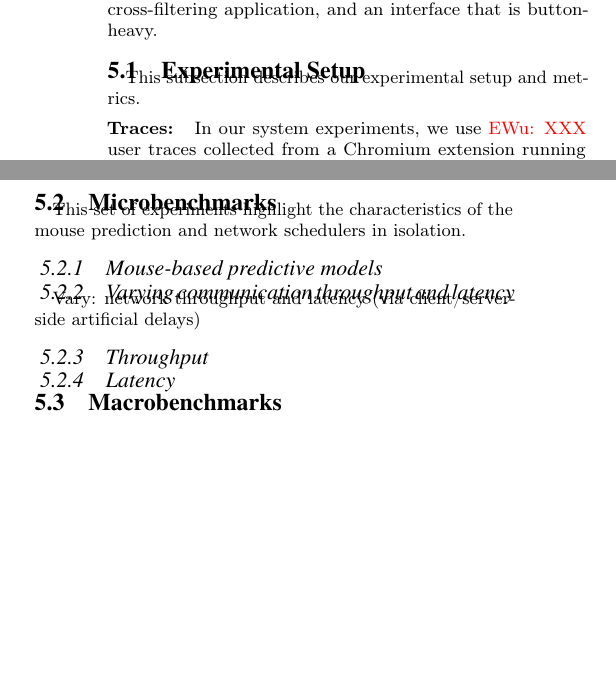
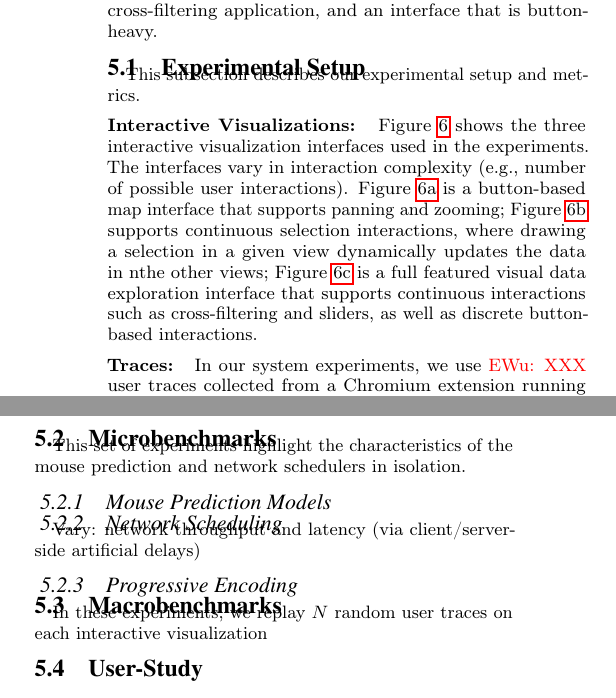
Before and after one commit to Ultra-Seven/newStream, a LaTeX document (docs/vldb17/main.tex, which reads docs/vldb17/content/experiments.tex): two parts of the columns of page 5 of 6, joined at a grey line, cut so that both start at the same text, the shorter picture padded with empty space. Compiled offline with pdfLaTeX.

Commit message:
exp setup

```diff
--- a/docs/vldb17/content/experiments.tex
+++ b/docs/vldb17/content/experiments.tex
@@ -9,7 +26,17 @@ We run a series of micro and end-to-end system experiments to understand the per
+  \caption{Interactive visualization designs that vary in interaction complexity.
+  Simple map visualization with 9 possible button-based interactions (a), cross filter visualization with two continuous sliders (b),
+Tableau-like interface with XXX possible interactions (c).}
+
+  \label{f:interfaces}
+\end{figure*}
+
 
 
 \subsection{Experimental Setup}
 This subsection describes our experimental setup and metrics.
+
+\stitle{Interactive Visualizations: }
+Figure~\ref{f:interfaces} shows the three interactive visualization interfaces used in the experiments.  The interfaces vary in interaction complexity (e.g., number of possible user interactions).  Figure~\ref{f:vis_map} is a button-based map interface that supports panning and zooming;  Figure~\ref{f:vis_xfilter} supports continuous selection interactions, where drawing a selection in a given view dynamically updates the data in nthe other views; Figure~\ref{f:vis_tableau} is a full featured visual data exploration interface that supports continuous interactions such as cross-filtering and sliders, as well as discrete button-based interactions.
 
 \stitle{Traces: }
 In our system experiments, we use \ewu{XXX} user traces collected from a Chromium extension running on the authors' browsers.  These traces were collected over the span of \ewu{XXX} weeks for all webpages that the authors browser.  The trace tracks mouse events (e.g., click, move, drag), as well as the type of page element that the user interacted with.
@@ -38,18 +65,15 @@ In addition to reporting standard mouse prediction accuracy on the user traces,
 
 This set of experiments highlight the characteristics of the mouse prediction and network schedulers in isolation.
 
-\subsubsection{Mouse-based predictive models}
+\subsubsection{Mouse Prediction Models}
 
-\subsubsection{Varying communication throughput and latency}
-\label{sec:experiments:inc}
+\subsubsection{Network Scheduling}
 
 Vary: network throughput and latency (via client/server-side artificial delays)
 
-\subsubsection{Throughput}
-
-\subsubsection{Latency}
-
+\subsubsection{Progressive Encoding}
 
 \subsection{Macrobenchmarks}
+In these experiments, we replay $N$ random user traces on each interactive visualization
 
 \subsection{User-Study}
```
Also changed, not shown: docs/vldb17/content/experiments.tex (17 more changed lines), 1 other file.
